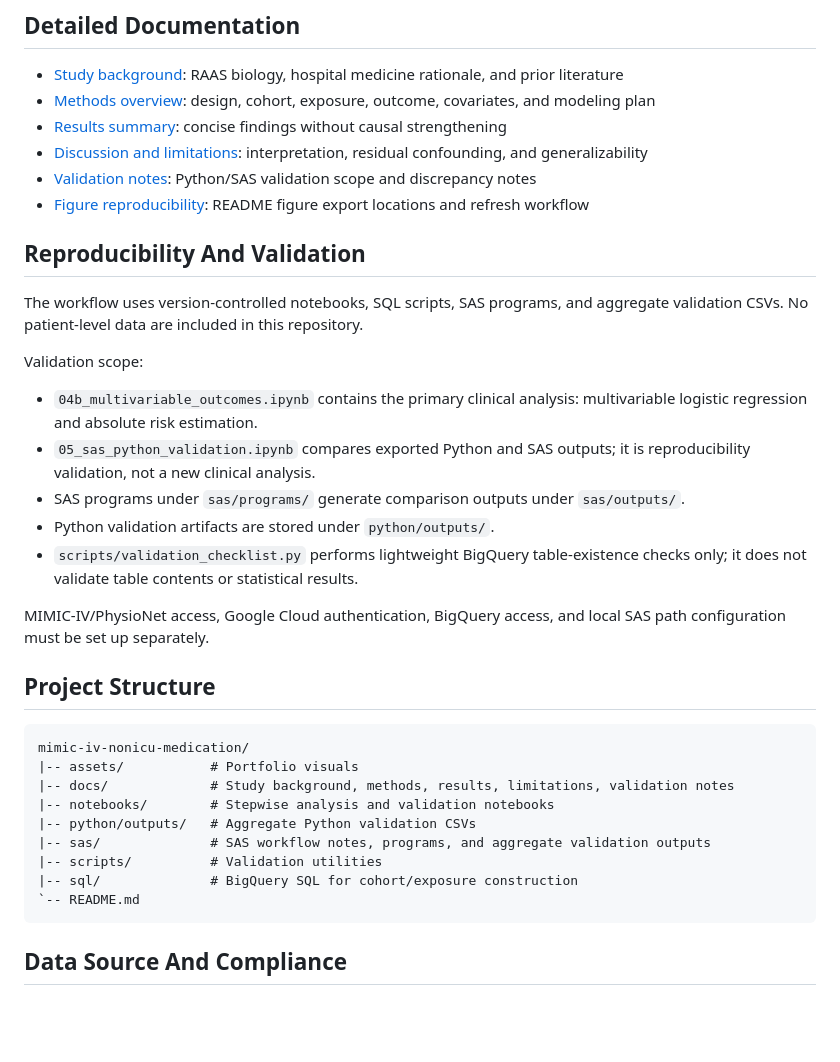
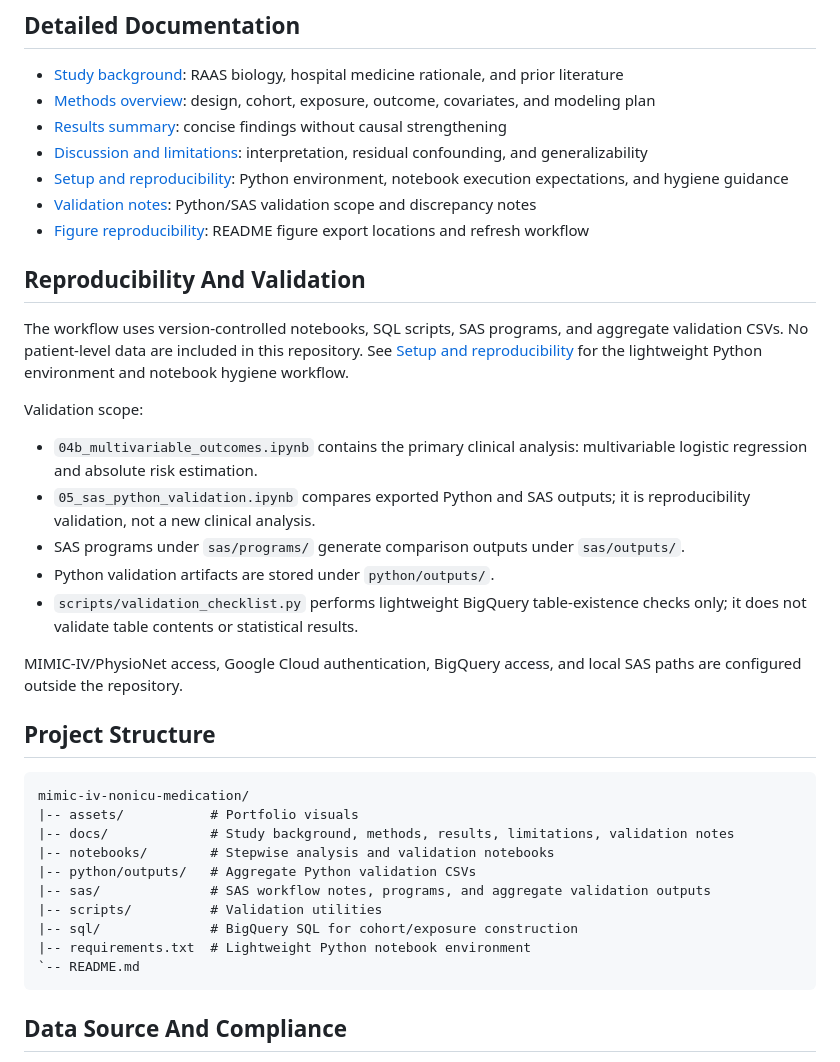
Before and after one commit to makotoy56/mimic-iv-nonicu-medication, a Markdown page: README.md, the part around one of its changes. GitHub-like rendering; blank space fills up the shorter version.

````diff
--- a/README.md
+++ b/README.md
@@ -90,12 +92,13 @@ Exposure is based on inpatient prescription records and does not directly captur
 - [Methods overview](docs/METHODS_OVERVIEW.md): design, cohort, exposure, outcome, covariates, and modeling plan
 - [Results summary](docs/RESULTS_SUMMARY.md): concise findings without causal strengthening
 - [Discussion and limitations](docs/DISCUSSION_AND_LIMITATIONS.md): interpretation, residual confounding, and generalizability
+- [Setup and reproducibility](docs/SETUP.md): Python environment, notebook execution expectations, and hygiene guidance
 - [Validation notes](docs/VALIDATION_NOTES.md): Python/SAS validation scope and discrepancy notes
 - [Figure reproducibility](docs/FIGURE_REPRODUCIBILITY.md): README figure export locations and refresh workflow
 
 ## Reproducibility And Validation
 
-The workflow uses version-controlled notebooks, SQL scripts, SAS programs, and aggregate validation CSVs. No patient-level data are included in this repository.
+The workflow uses version-controlled notebooks, SQL scripts, SAS programs, and aggregate validation CSVs. No patient-level data are included in this repository. See [Setup and reproducibility](docs/SETUP.md) for the lightweight Python environment and notebook hygiene workflow.
 
 Validation scope:
 
@@ -105,7 +108,7 @@ Validation scope:
 - Python validation artifacts are stored under `python/outputs/`.
 - `scripts/validation_checklist.py` performs lightweight BigQuery table-existence checks only; it does not validate table contents or statistical results.
 
-MIMIC-IV/PhysioNet access, Google Cloud authentication, BigQuery access, and local SAS path configuration must be set up separately.
+MIMIC-IV/PhysioNet access, Google Cloud authentication, BigQuery access, and local SAS paths are configured outside the repository.
 
 ## Project Structure
 
@@ -118,6 +121,7 @@ mimic-iv-nonicu-medication/
 |-- sas/              # SAS workflow notes, programs, and aggregate validation outputs
 |-- scripts/          # Validation utilities
 |-- sql/              # BigQuery SQL for cohort/exposure construction
+|-- requirements.txt  # Lightweight Python notebook environment
 `-- README.md
 ```
 
````
Also changed, not shown: other parts of README.md (+13 -11 lines), docs/SETUP.md (added, +54 -0 lines), assets/absolute_risk_difference_plot.png, 9 other files.
